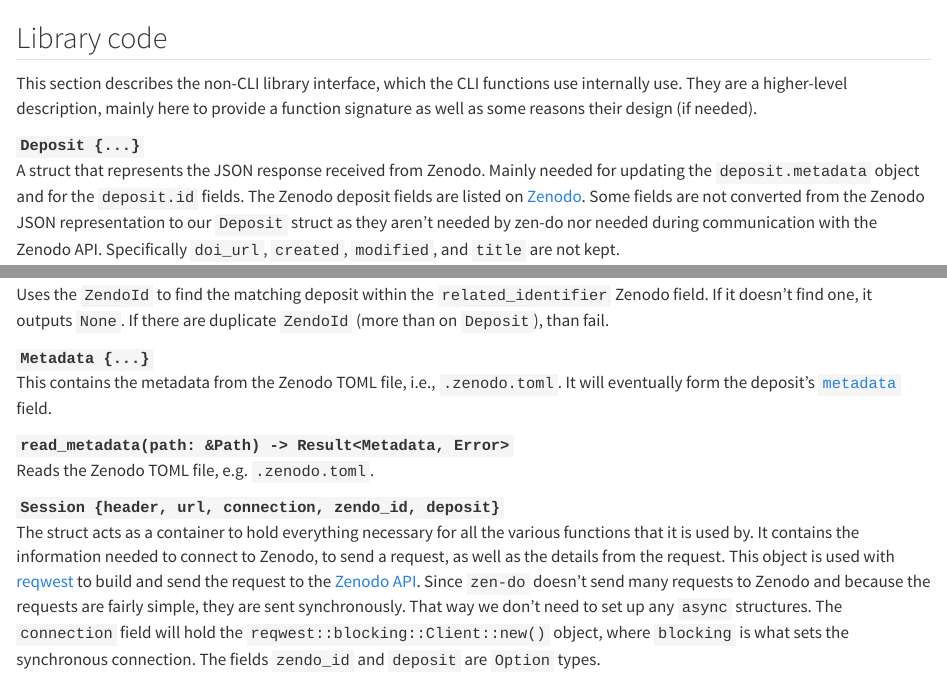
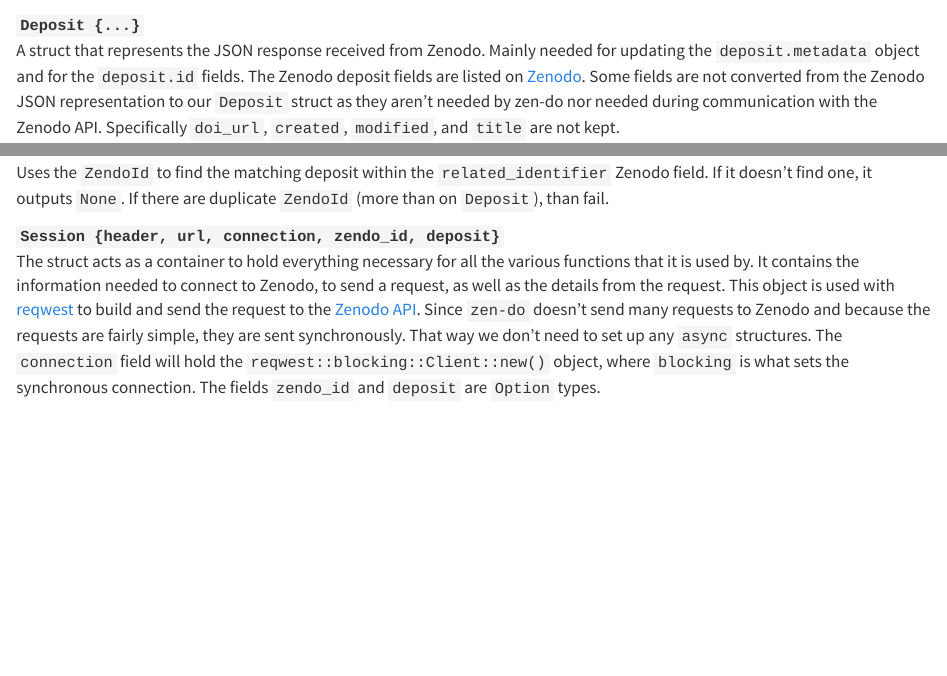
Before and after one commit to seedcase-project/zen-do, a Quarto document (docs/design/interface/rust.qmd): the page in a window 1100 px wide, from 4770 px down, and a second part further down, joined at a grey line. Rendered offline with R 4.5, knitr and Pandoc in place of Quarto, with nearby package versions; drawn as R Markdown's standard HTML page in place of the format the file asks for.

Commit message:
docs: ✏️ remove duplicates from rebase issues

````diff
--- a/docs/design/interface/rust.qmd
+++ b/docs/design/interface/rust.qmd
@@ -244,12 +244,6 @@
     classDef inner fill:none
 ```
 
-## Library code
-
-This section describes the non-CLI library interface, which the CLI functions
-use internally use. They are a higher-level description, mainly here to provide
-a function signature as well as some reasons their design (if needed).
-
 <!-- TODO: Confirm whether response contains the deposit, then it can be added to `Deposit` -->
 
 `Deposit {...}`
@@ -279,16 +273,6 @@
 Uses the `ZendoId` to find the matching deposit within the `related_identifier`
 Zenodo field. If it doesn't find one, it outputs `None`. If there are duplicate
 `ZendoId` (more than on `Deposit`), than fail.
-
-`Metadata {...}`
-
-:   This contains the metadata from the Zenodo TOML file, i.e., `.zenodo.toml`.
-    It will eventually form the deposit's
-    [`metadata`](https://developers.zenodo.org/?shell#depositions) field.
-
-`read_metadata(path: &Path) -> Result<Metadata, Error>`
-
-:   Reads the Zenodo TOML file, e.g. `.zenodo.toml`.
 
 `Session {header, url, connection, zendo_id, deposit}`
 
````
